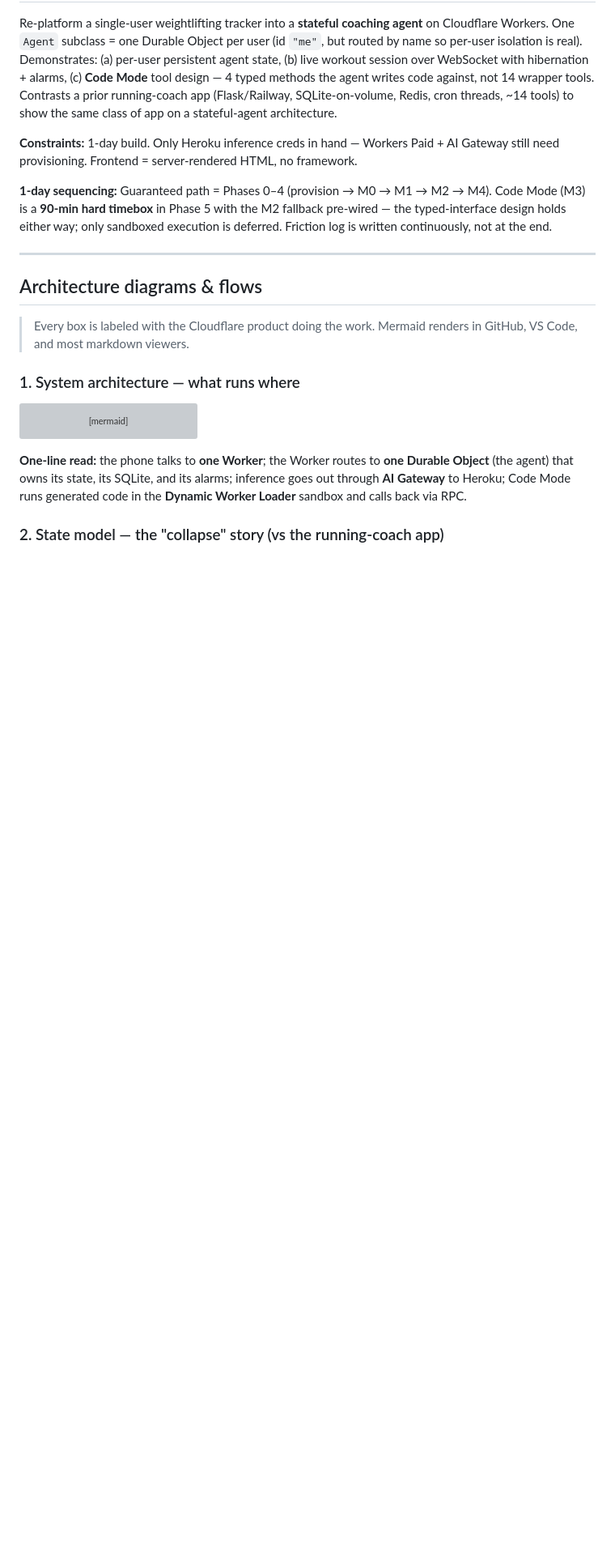
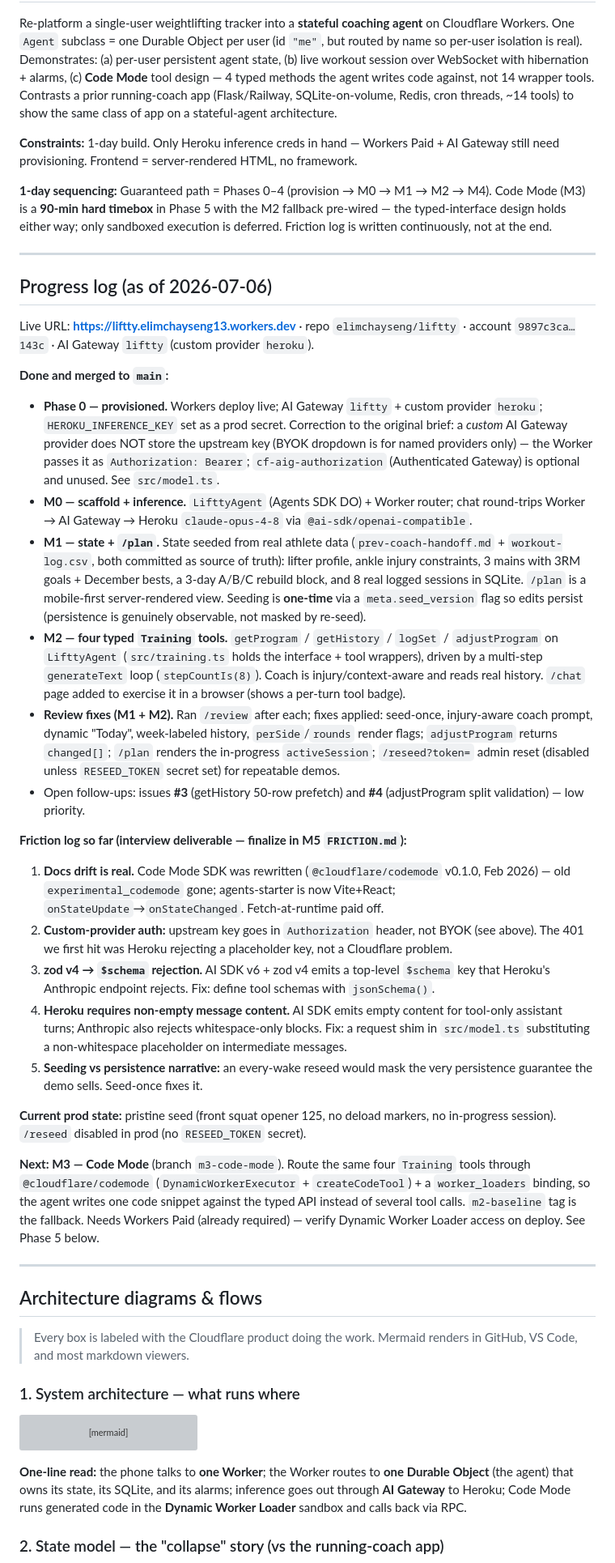
Before and after one commit to elimchayseng/liftty, a Markdown page: PLAN.md, the part around the change. Shown at 81% size. Rendered like a GitHub page; blank space fills up the shorter version; grey boxes are pictures that could not be loaded.

Commit message:
docs: add progress log to PLAN.md (M0–M2 done, friction log, next M3)
Co-Authored-By: Claude Fable 5 <noreply@anthropic.com>

```diff
--- a/PLAN.md
+++ b/PLAN.md
@@ -7,6 +7,31 @@ Re-platform a single-user weightlifting tracker into a **stateful coaching agent
 **Constraints:** 1-day build. Only Heroku inference creds in hand — Workers Paid + AI Gateway still need provisioning. Frontend = server-rendered HTML, no framework.
 
 **1-day sequencing:** Guaranteed path = Phases 0–4 (provision → M0 → M1 → M2 → M4). Code Mode (M3) is a **90-min hard timebox** in Phase 5 with the M2 fallback pre-wired — the typed-interface design holds either way; only sandboxed execution is deferred. Friction log is written continuously, not at the end.
+
+---
+
+## Progress log (as of 2026-07-06)
+
+Live URL: **https://liftty.elimchayseng13.workers.dev** · repo `elimchayseng/liftty` · account `9897c3ca…143c` · AI Gateway `liftty` (custom provider `heroku`).
+
+**Done and merged to `main`:**
+- **Phase 0 — provisioned.** Workers deploy live; AI Gateway `liftty` + custom provider `heroku`; `HEROKU_INFERENCE_KEY` set as a prod secret. Correction to the original brief: a *custom* AI Gateway provider does NOT store the upstream key (BYOK dropdown is for named providers only) — the Worker passes it as `Authorization: Bearer`; `cf-aig-authorization` (Authenticated Gateway) is optional and unused. See `src/model.ts`.
+- **M0 — scaffold + inference.** `LifttyAgent` (Agents SDK DO) + Worker router; chat round-trips Worker → AI Gateway → Heroku `claude-opus-4-8` via `@ai-sdk/openai-compatible`.
+- **M1 — state + `/plan`.** State seeded from real athlete data (`prev-coach-handoff.md` + `workout-log.csv`, both committed as source of truth): lifter profile, ankle injury constraints, 3 mains with 3RM goals + December bests, a 3-day A/B/C rebuild block, and 8 real logged sessions in SQLite. `/plan` is a mobile-first server-rendered view. Seeding is **one-time** via a `meta.seed_version` flag so edits persist (persistence is genuinely observable, not masked by re-seed).
+- **M2 — four typed `Training` tools.** `getProgram` / `getHistory` / `logSet` / `adjustProgram` on `LifttyAgent` (`src/training.ts` holds the interface + tool wrappers), driven by a multi-step `generateText` loop (`stepCountIs(8)`). Coach is injury/context-aware and reads real history. `/chat` page added to exercise it in a browser (shows a per-turn tool badge).
+- **Review fixes (M1 + M2).** Ran `/review` after each; fixes applied: seed-once, injury-aware coach prompt, dynamic "Today", week-labeled history, `perSide`/`rounds` render flags; `adjustProgram` returns `changed[]`; `/plan` renders the in-progress `activeSession`; `/reseed?token=` admin reset (disabled unless `RESEED_TOKEN` secret set) for repeatable demos.
+- Open follow-ups: issues **#3** (getHistory 50-row prefetch) and **#4** (adjustProgram split validation) — low priority.
+
+**Friction log so far (interview deliverable — finalize in M5 `FRICTION.md`):**
+1. **Docs drift is real.** Code Mode SDK was rewritten (`@cloudflare/codemode` v0.1.0, Feb 2026) — old `experimental_codemode` gone; agents-starter is now Vite+React; `onStateUpdate`→`onStateChanged`. Fetch-at-runtime paid off.
+2. **Custom-provider auth:** upstream key goes in `Authorization` header, not BYOK (see above). The 401 we first hit was Heroku rejecting a placeholder key, not a Cloudflare problem.
+3. **zod v4 → `$schema` rejection.** AI SDK v6 + zod v4 emits a top-level `$schema` key that Heroku's Anthropic endpoint rejects. Fix: define tool schemas with `jsonSchema()`.
+4. **Heroku requires non-empty message content.** AI SDK emits empty content for tool-only assistant turns; Anthropic also rejects whitespace-only blocks. Fix: a request shim in `src/model.ts` substituting a non-whitespace placeholder on intermediate messages.
+5. **Seeding vs persistence narrative:** an every-wake reseed would mask the very persistence guarantee the demo sells. Seed-once fixes it.
+
+**Current prod state:** pristine seed (front squat opener 125, no deload markers, no in-progress session). `/reseed` disabled in prod (no `RESEED_TOKEN` secret).
+
+**Next: M3 — Code Mode** (branch `m3-code-mode`). Route the same four `Training` tools through `@cloudflare/codemode` (`DynamicWorkerExecutor` + `createCodeTool`) + a `worker_loaders` binding, so the agent writes one code snippet against the typed API instead of several tool calls. `m2-baseline` tag is the fallback. Needs Workers Paid (already required) — verify Dynamic Worker Loader access on deploy. See Phase 5 below.
 
 ---
 
```
